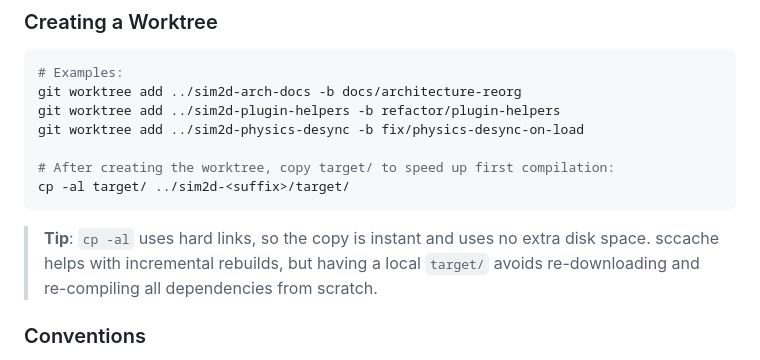
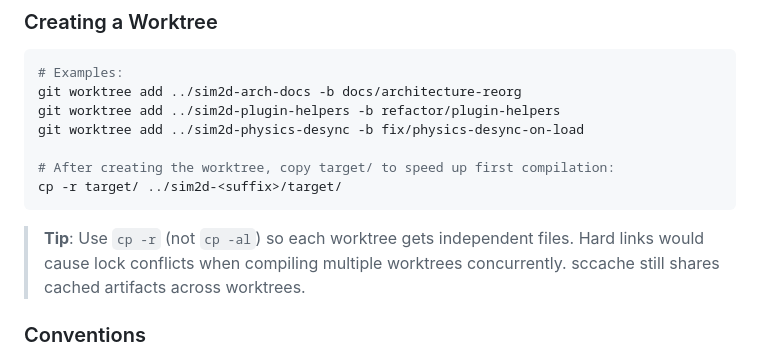
Before and after one commit to api-haus/bevy_pixel_world, a Markdown page: CLAUDE.md, the part around the change. Drawn GitHub-style.

Commit message:
docs: use cp -r instead of cp -al for worktree target/
Hard links share inodes, so concurrent cargo builds across
worktrees would conflict on lock files and corrupt artifacts.
Regular copy gives each worktree independent files.

Co-Authored-By: Claude Opus 4.5 <noreply@anthropic.com>

````diff
--- a/CLAUDE.md
+++ b/CLAUDE.md
@@ -70,10 +70,10 @@ git worktree add ../sim2d-plugin-helpers -b refactor/plugin-helpers
 git worktree add ../sim2d-physics-desync -b fix/physics-desync-on-load
 
 # After creating the worktree, copy target/ to speed up first compilation:
-cp -al target/ ../sim2d-<suffix>/target/
+cp -r target/ ../sim2d-<suffix>/target/
 ```
 
-> **Tip**: `cp -al` uses hard links, so the copy is instant and uses no extra disk space. sccache helps with incremental rebuilds, but having a local `target/` avoids re-downloading and re-compiling all dependencies from scratch.
+> **Tip**: Use `cp -r` (not `cp -al`) so each worktree gets independent files. Hard links would cause lock conflicts when compiling multiple worktrees concurrently. sccache still shares cached artifacts across worktrees.
 
 ### Conventions
 
````
